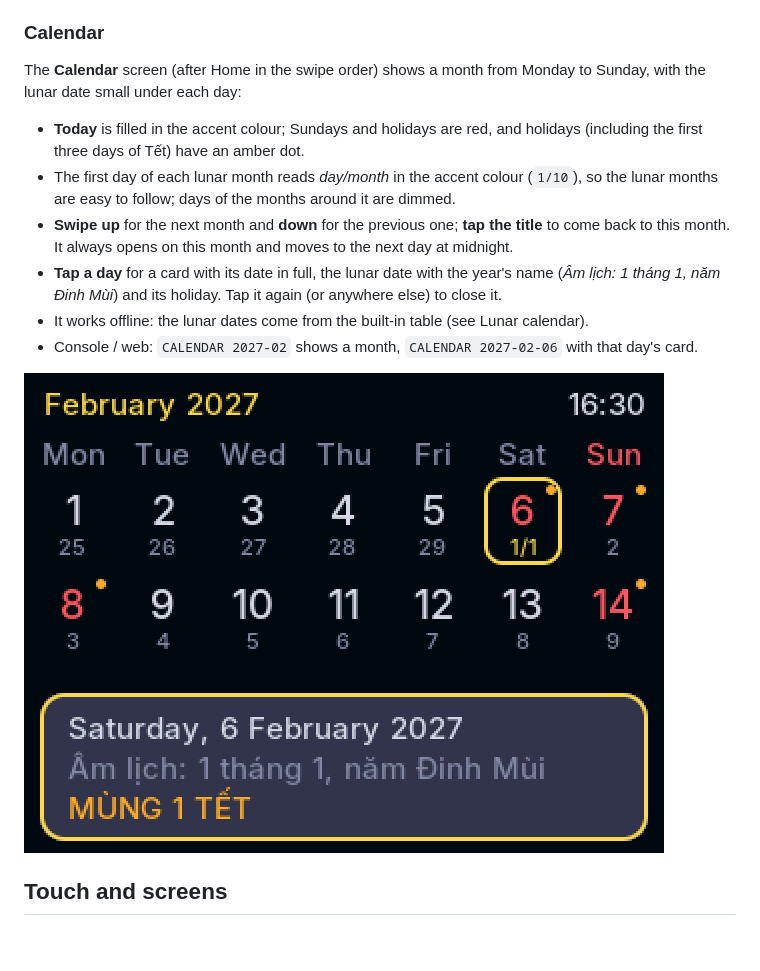
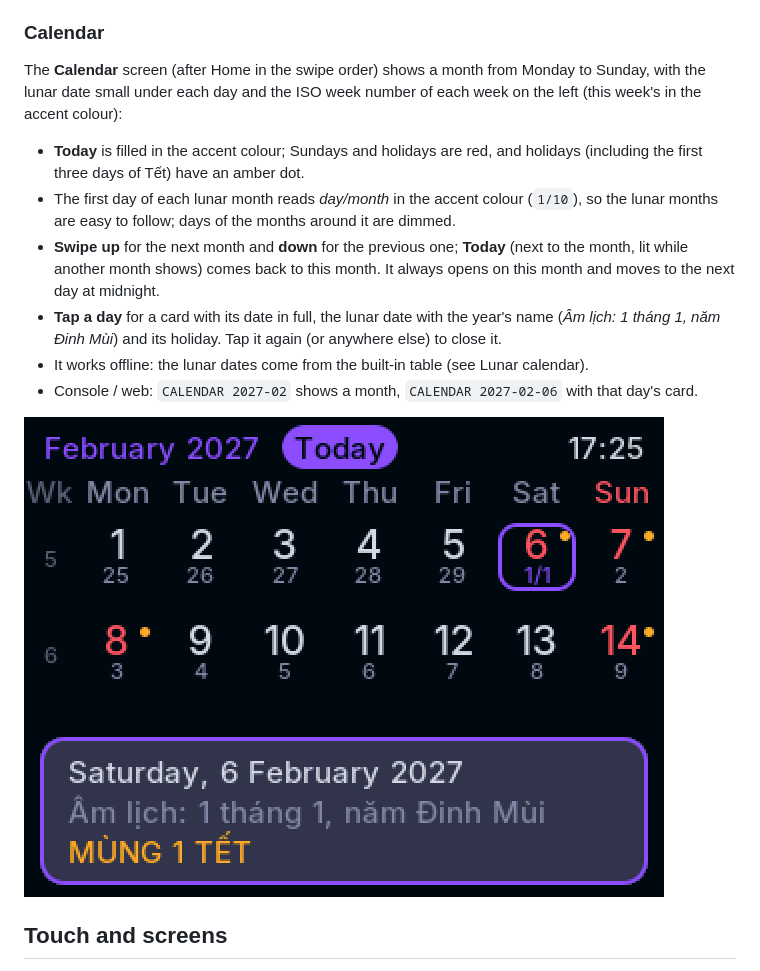
Before and after one commit to Baremetal-Core/chrono-node, a Markdown page: README.md, the part around the change. Rendered like a GitHub page; pictures changed too: docs/images/calendar.png; blank space fills up the shorter version.

```diff
--- a/README.md
+++ b/README.md
@@ -121,14 +121,15 @@ low-precision formulas (`src/moon.*`): against the JPL ephemeris the lit fractio
 ### Calendar
 
 The **Calendar** screen (after Home in the swipe order) shows a month from
-Monday to Sunday, with the lunar date small under each day:
+Monday to Sunday, with the lunar date small under each day and the ISO week number of each
+week on the left (this week's in the accent colour):
 
 - **Today** is filled in the accent colour; Sundays and holidays are red, and holidays
   (including the first three days of Tết) have an amber dot.
 - The first day of each lunar month reads *day/month* in the accent colour (`1/10`), so the
   lunar months are easy to follow; days of the months around it are dimmed.
-- **Swipe up** for the next month and **down** for the previous one; **tap the title** to come
-  back to this month. It always opens on this month and moves to the next day at midnight.
+- **Swipe up** for the next month and **down** for the previous one; **Today** (next to the
+  month, lit while another month shows) comes back to this month. It always opens on this month and moves to the next day at midnight.
 - **Tap a day** for a card with its date in full, the lunar date with the year's name
   (*Âm lịch: 1 tháng 1, năm Đinh Mùi*) and its holiday. Tap it again (or anywhere else) to
   close it.
```
Also changed, not shown: docs/ROADMAP.md (+2 -2 lines), 3 other files.
